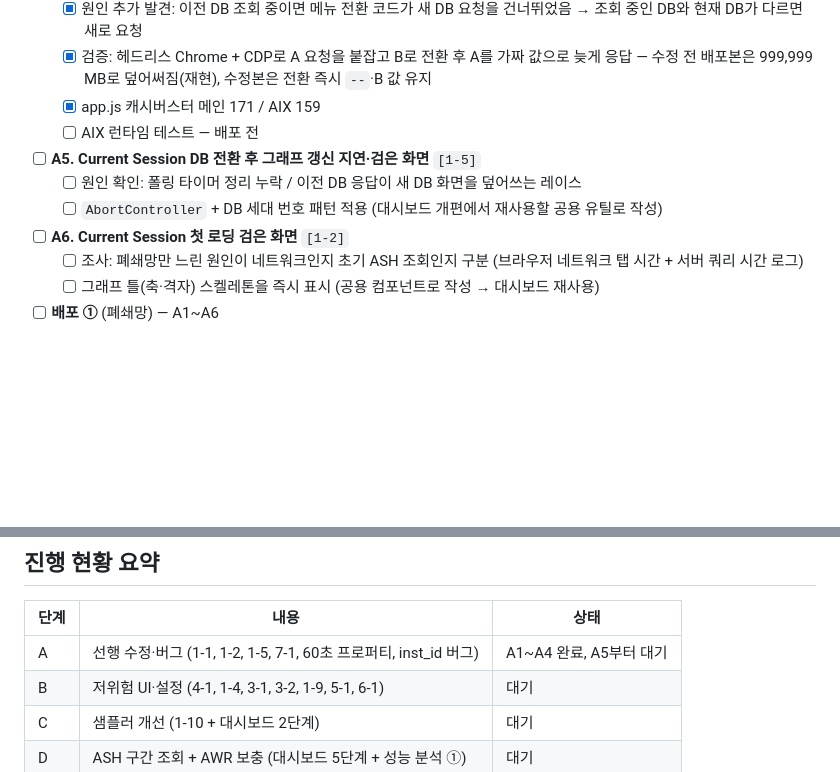
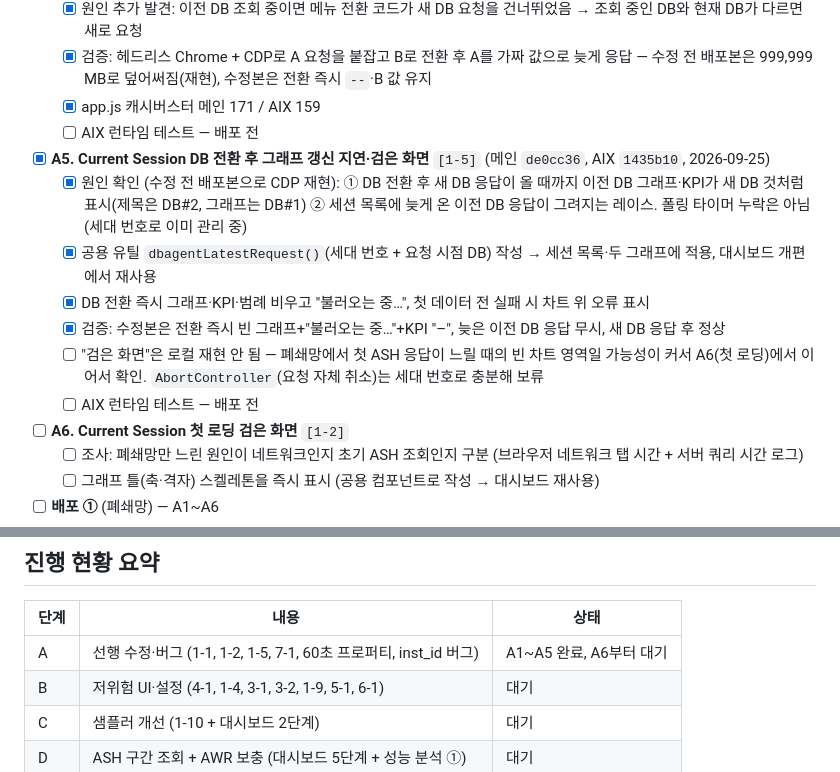
Before and after one commit to Alex-Youn/DBAgent-Java, a Markdown page: 설계문서/전체_작업순서_체크리스트.md, 2 parts joined by grey strips. GitHub-like rendering; blank space fills up the shorter version.

Commit message:
A5 완료 반영: 체크리스트 1-5 완료
Co-Authored-By: Claude Opus 5.5 <noreply@anthropic.com>

```diff
--- a/설계문서/전체_작업순서_체크리스트.md
+++ b/설계문서/전체_작업순서_체크리스트.md
@@ -32,9 +32,13 @@
   - [x] 검증: 헤드리스 Chrome + CDP로 A 요청을 붙잡고 B로 전환 후 A를 가짜 값으로 늦게 응답 — 수정 전 배포본은 999,999 MB로 덮어써짐(재현), 수정본은 전환 즉시 `--`·B 값 유지
   - [x] app.js 캐시버스터 메인 171 / AIX 159
   - [ ] AIX 런타임 테스트 — 배포 전
-- [ ] **A5. Current Session DB 전환 후 그래프 갱신 지연·검은 화면** `[1-5]`
-  - [ ] 원인 확인: 폴링 타이머 정리 누락 / 이전 DB 응답이 새 DB 화면을 덮어쓰는 레이스
-  - [ ] `AbortController` + DB 세대 번호 패턴 적용 (대시보드 개편에서 재사용할 공용 유틸로 작성)
+- [x] **A5. Current Session DB 전환 후 그래프 갱신 지연·검은 화면** `[1-5]` (메인 `de0cc36`, AIX `1435b10`, 2026-09-25)
+  - [x] 원인 확인 (수정 전 배포본으로 CDP 재현): ① DB 전환 후 새 DB 응답이 올 때까지 이전 DB 그래프·KPI가 새 DB 것처럼 표시(제목은 DB#2, 그래프는 DB#1) ② 세션 목록에 늦게 온 이전 DB 응답이 그려지는 레이스. 폴링 타이머 누락은 아님(세대 번호로 이미 관리 중)
+  - [x] 공용 유틸 `dbagentLatestRequest()`(세대 번호 + 요청 시점 DB) 작성 → 세션 목록·두 그래프에 적용, 대시보드 개편에서 재사용
+  - [x] DB 전환 즉시 그래프·KPI·범례 비우고 "불러오는 중…", 첫 데이터 전 실패 시 차트 위 오류 표시
+  - [x] 검증: 수정본은 전환 즉시 빈 그래프+"불러오는 중…"+KPI "–", 늦은 이전 DB 응답 무시, 새 DB 응답 후 정상
+  - [ ] "검은 화면"은 로컬 재현 안 됨 — 폐쇄망에서 첫 ASH 응답이 느릴 때의 빈 차트 영역일 가능성이 커서 A6(첫 로딩)에서 이어서 확인. `AbortController`(요청 자체 취소)는 세대 번호로 충분해 보류
+  - [ ] AIX 런타임 테스트 — 배포 전
 - [ ] **A6. Current Session 첫 로딩 검은 화면** `[1-2]`
   - [ ] 조사: 폐쇄망만 느린 원인이 네트워크인지 초기 ASH 조회인지 구분 (브라우저 네트워크 탭 시간 + 서버 쿼리 시간 로그)
   - [ ] 그래프 틀(축·격자) 스켈레톤을 즉시 표시 (공용 컴포넌트로 작성 → 대시보드 재사용)
@@ -141,7 +145,7 @@ A3·A2(1단계), C2·C4(2단계), D1·D2(5단계 일부)는 앞에서 끝난 상
 
 | 단계 | 내용 | 상태 |
 |---|---|---|
-| A | 선행 수정·버그 (1-1, 1-2, 1-5, 7-1, 60초 프로퍼티, inst_id 버그) | A1~A4 완료, A5부터 대기 |
+| A | 선행 수정·버그 (1-1, 1-2, 1-5, 7-1, 60초 프로퍼티, inst_id 버그) | A1~A5 완료, A6부터 대기 |
 | B | 저위험 UI·설정 (4-1, 1-4, 3-1, 3-2, 1-9, 5-1, 6-1) | 대기 |
 | C | 샘플러 개선 (1-10 + 대시보드 2단계) | 대기 |
 | D | ASH 구간 조회 + AWR 보충 (대시보드 5단계 + 성능 분석 ①) | 대기 |
```
Also changed, not shown: 설계문서/수정필요 및 검토 내역_체크리스트.md (+2 -1 lines), 작업정리/작업정리_2026-09-25.md (+7 -0 lines).
